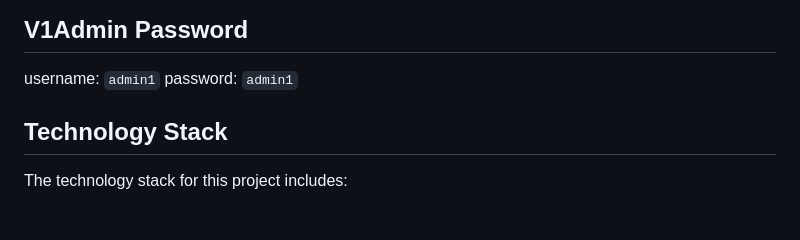
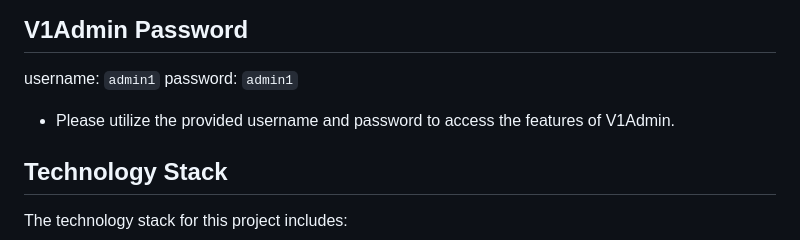
Before and after one commit to SomSingh23/BTP-Minor-Project, a Markdown page: README.md, the part around the change. GitHub-like rendering; blank space fills up the shorter version.

```diff
--- a/README.md
+++ b/README.md
@@ -25,7 +25,7 @@ The project prioritizes security and robustness by implementing isolation for ea
 
 username: `admin1`
 password: `admin1`
-
+- Please utilize the provided username and password to access the features of V1Admin.
 ## Technology Stack
 
 The technology stack for this project includes:
```
